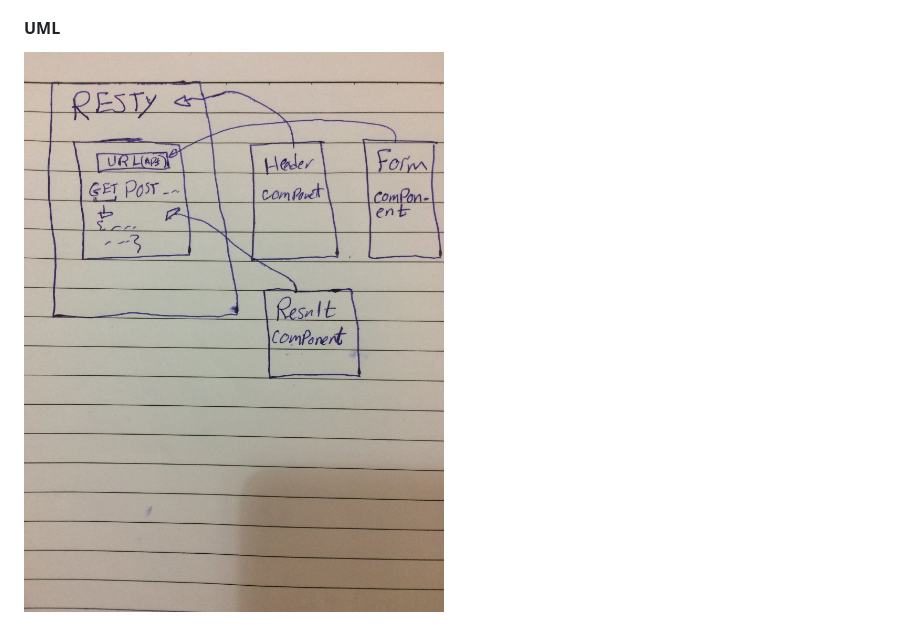
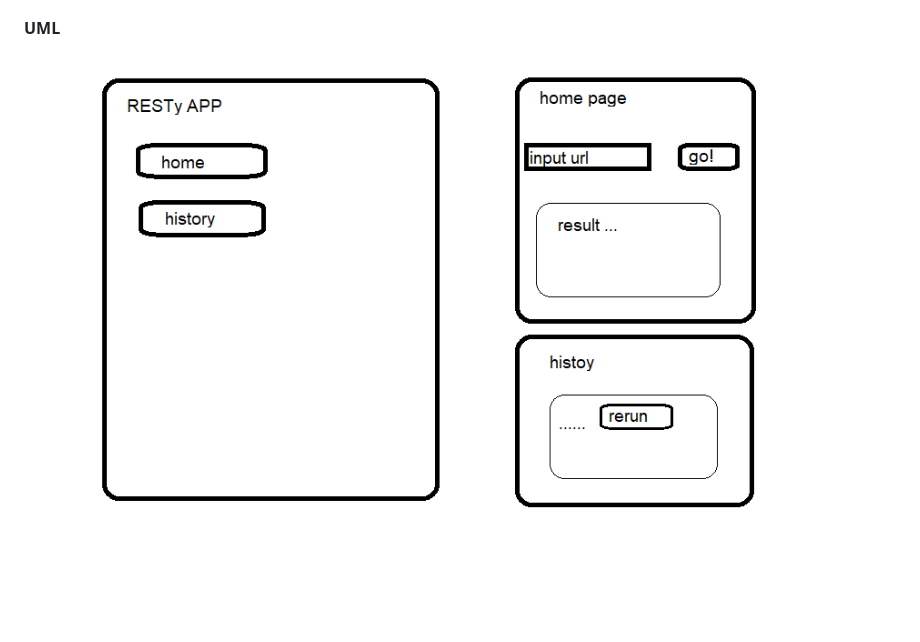
Before and after one commit to obadeh/401-Props-and-State, a Markdown page: README.md, the part around the change. Rendered like a GitHub page; pictures changed too: props.jpg (deleted), resty.png (added); blank space fills up the shorter version.

```diff
--- a/README.md
+++ b/README.md
@@ -32,4 +32,4 @@ i.e.
 
 #### UML
 
-![uml](./props.jpg)
+![uml](./resty.png)
```
